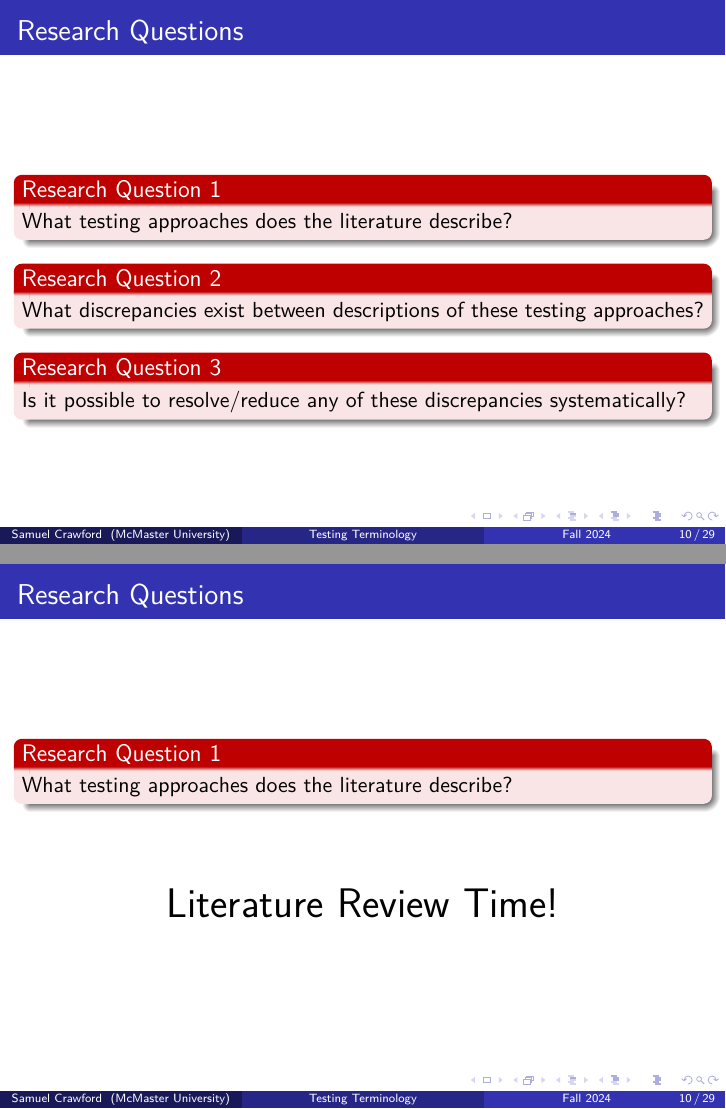
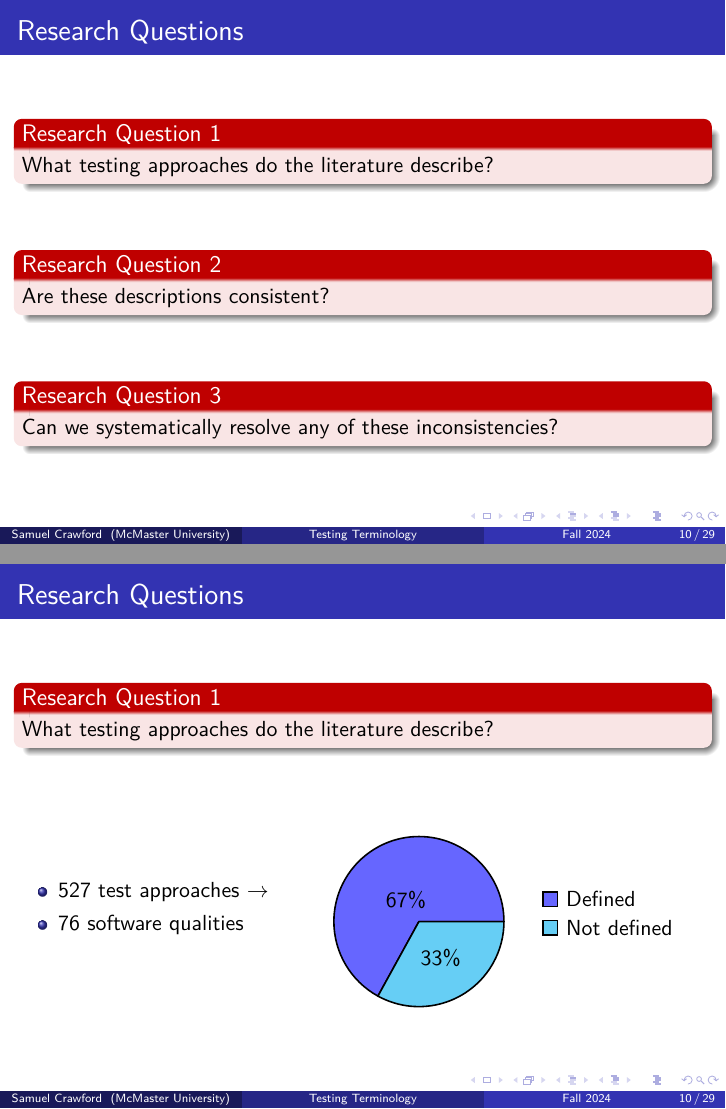
Before and after one commit to samm82/TestingTesting, LaTeX slides (seminar.tex, which reads common_macros.tex): pages 20 and 21 of 65 before the commit and pages 18 and 19 of 63 after it, joined at a grey line. The pictures show the PDF file seminar.pdf that the author committed with the source.

Commit message:
Improve RQs slide; #116
Reword RQs
Replace 'Lit Review Time' with summary of results for RQ1
Recompile docs from previous commits

```diff
--- a/common_macros.tex
+++ b/common_macros.tex
@@ -26,9 +26,9 @@
               survey of [either domain]'' \citetext{p.~A:2}.
     \end{itemize}}
 
-\def\rqatext{What testing approaches does the literature describe?}
-\def\rqbtext{What discrepancies exist between descriptions of these testing approaches?}
-\def\rqctext{Is it possible to resolve/reduce any of these discrepancies systematically?}
+\def\rqatext{What testing approaches do the literature describe?}
+\def\rqbtext{Are these descriptions consistent?}
+\def\rqctext{Can we systematically resolve any of these inconsistencies?}
 
 %------------------------------------------------------------------------------
 % Spacing Options
--- a/seminar.tex
+++ b/seminar.tex
@@ -327,14 +327,29 @@
 }
 
 \begin{frame}{Research Questions}
-    \onslide<1-4>\rqa{}
-    \onslide<2-3>\rqb{}
-    \onslide<3>\rqc{}
-    \onslide<4>
-    \vspace{-2.5cm}
-    \begin{center}
-        \huge{Literature Review Time!}
-    \end{center}
+    \onslide<1->\rqa{} \vspace*{\fill}
+    \onslide<1>\rqb{} \vspace*{\fill}
+    \onslide<1>\rqc{} \vspace*{\fill}
+    \onslide<2>
+    \vspace{-4cm}
+    \begin{columns}
+        \begin{column}{0.4\textwidth}
+            \vspace{-1cm}
+            \begin{itemize}
+                \item \approachCount{} test approaches $\rightarrow$
+                \item \qualityCount{} software qualities
+            \end{itemize}
+        \end{column}
+        \begin{column}{0.6\textwidth}
+            \centering
+            \begin{tikzpicture}
+                \pie[sum=100, text=legend, thick, scale=0.5,
+                every label/.style={align=left, scale=0.7}]
+                {{\the\numexpr 100 - 100 * \UndefAfter/\TotalAfter}/Defined,
+                {\the\numexpr 100 * \UndefAfter/\TotalAfter}/{Not defined}}
+            \end{tikzpicture}
+        \end{column}
+    \end{columns}
 \end{frame}
 
 \subsection{Methodology}
```
Also changed, not shown: paper.pdf, seminar.pdf, thesis.pdf.
